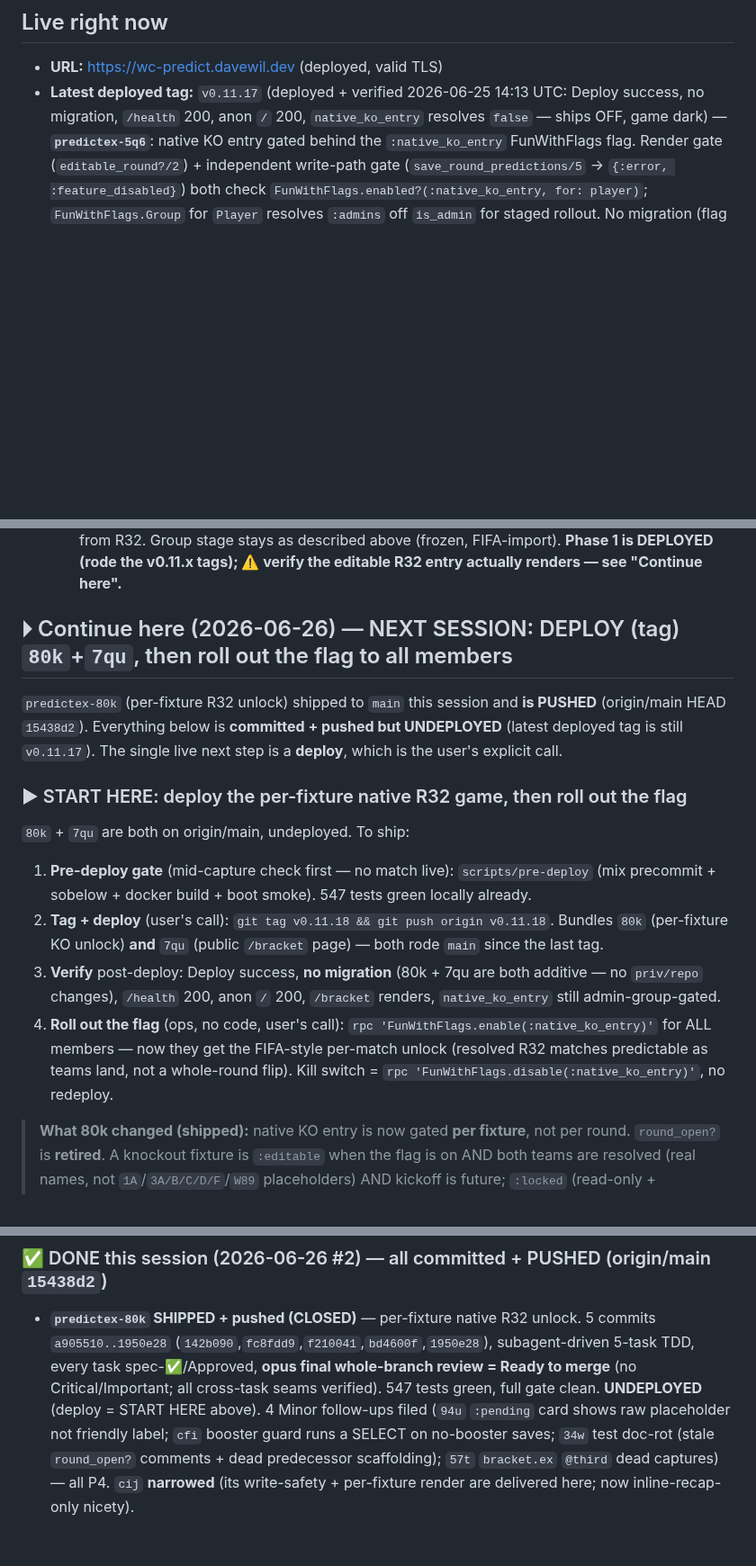
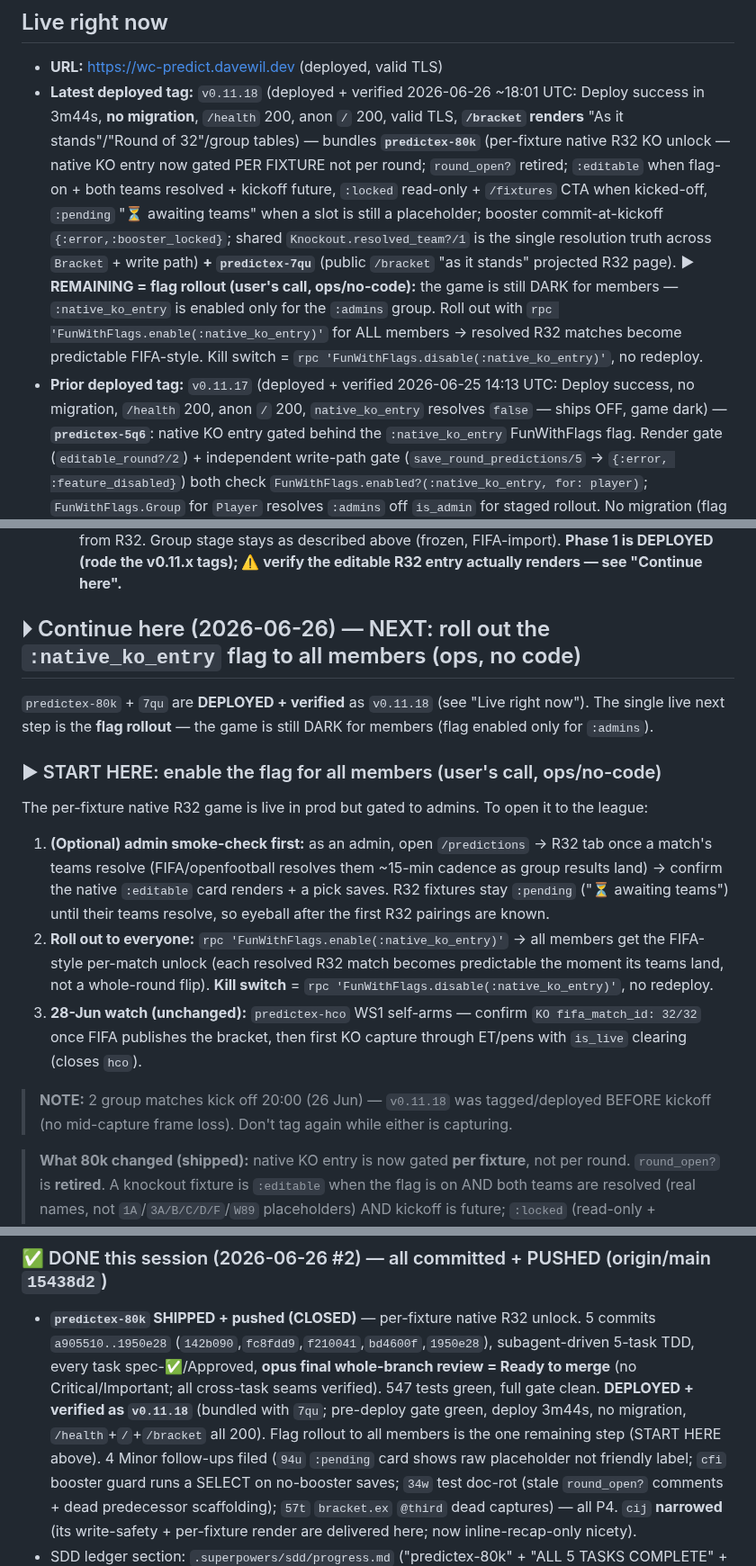
Before and after one commit to davewil/predictex, a Markdown page: RESUME.md, 3 parts joined by grey strips. Shown at 90% size. Drawn GitHub-style; blank space fills up the shorter version.

Commit message:
docs(resume): v0.11.18 deployed+verified (80k per-fixture R32 + 7qu /bracket); next = flag rollout

```diff
--- a/RESUME.md
+++ b/RESUME.md
@@ -12,7 +12,18 @@ the app scores them against real results and ranks a leaderboard.
 
 ## Live right now
 - **URL:** https://wc-predict.davewil.dev  (deployed, valid TLS)
-- **Latest deployed tag:** `v0.11.17` (deployed + verified 2026-06-25 14:13 UTC: Deploy success, no migration,
+- **Latest deployed tag:** `v0.11.18` (deployed + verified 2026-06-26 ~18:01 UTC: Deploy success in 3m44s,
+  **no migration**, `/health` 200, anon `/` 200, valid TLS, **`/bracket` renders** "As it stands"/"Round of
+  32"/group tables) — bundles **`predictex-80k`** (per-fixture native R32 KO unlock — native KO entry now
+  gated PER FIXTURE not per round; `round_open?` retired; `:editable` when flag-on + both teams resolved +
+  kickoff future, `:locked` read-only + `/fixtures` CTA when kicked-off, `:pending` "⏳ awaiting teams" when a
+  slot is still a placeholder; booster commit-at-kickoff `{:error,:booster_locked}`; shared
+  `Knockout.resolved_team?/1` is the single resolution truth across `Bracket` + write path) **+ `predictex-7qu`**
+  (public `/bracket` "as it stands" projected R32 page). **▶ REMAINING = flag rollout (user's call, ops/no-code):**
+  the game is still DARK for members — `:native_ko_entry` is enabled only for the `:admins` group. Roll out with
+  `rpc 'FunWithFlags.enable(:native_ko_entry)'` for ALL members → resolved R32 matches become predictable
+  FIFA-style. Kill switch = `rpc 'FunWithFlags.disable(:native_ko_entry)'`, no redeploy.
+- **Prior deployed tag:** `v0.11.17` (deployed + verified 2026-06-25 14:13 UTC: Deploy success, no migration,
   `/health` 200, anon `/` 200, `native_ko_entry` resolves `false` — ships OFF, game dark) — **`predictex-5q6`**:
   native KO entry gated behind the `:native_ko_entry` FunWithFlags flag. Render gate (`editable_round?/2`) +
   independent write-path gate (`save_round_predictions/5` → `{:error, :feature_disabled}`) both check
@@ -109,23 +120,25 @@ the app scores them against real results and ranks a leaderboard.
     stage stays as described above (frozen, FIFA-import). **Phase 1 is DEPLOYED (rode the v0.11.x tags); ⚠️
     verify the editable R32 entry actually renders — see "Continue here".**
 
-## ⏵ Continue here (2026-06-26) — NEXT SESSION: DEPLOY (tag) `80k`+`7qu`, then roll out the flag to all members
+## ⏵ Continue here (2026-06-26) — NEXT: roll out the `:native_ko_entry` flag to all members (ops, no code)
 
-`predictex-80k` (per-fixture R32 unlock) shipped to `main` this session and **is PUSHED** (origin/main HEAD
-`15438d2`). Everything below is **committed + pushed but UNDEPLOYED** (latest deployed tag is still
-`v0.11.17`). The single live next step is a **deploy**, which is the user's explicit call.
+`predictex-80k` + `7qu` are **DEPLOYED + verified** as `v0.11.18` (see "Live right now"). The single live next
+step is the **flag rollout** — the game is still DARK for members (flag enabled only for `:admins`).
 
-### ▶ START HERE: deploy the per-fixture native R32 game, then roll out the flag
-`80k` + `7qu` are both on origin/main, undeployed. To ship:
-1. **Pre-deploy gate** (mid-capture check first — no match live): `scripts/pre-deploy` (mix precommit +
-   sobelow + docker build + boot smoke). 547 tests green locally already.
-2. **Tag + deploy** (user's call): `git tag v0.11.18 && git push origin v0.11.18`. Bundles `80k` (per-fixture
-   KO unlock) **and** `7qu` (public `/bracket` page) — both rode `main` since the last tag.
-3. **Verify** post-deploy: Deploy success, **no migration** (80k + 7qu are both additive — no `priv/repo`
-   changes), `/health` 200, anon `/` 200, `/bracket` renders, `native_ko_entry` still admin-group-gated.
-4. **Roll out the flag** (ops, no code, user's call): `rpc 'FunWithFlags.enable(:native_ko_entry)'` for ALL
-   members — now they get the FIFA-style per-match unlock (resolved R32 matches predictable as teams land,
-   not a whole-round flip). Kill switch = `rpc 'FunWithFlags.disable(:native_ko_entry)'`, no redeploy.
+### ▶ START HERE: enable the flag for all members (user's call, ops/no-code)
+The per-fixture native R32 game is live in prod but gated to admins. To open it to the league:
+1. **(Optional) admin smoke-check first:** as an admin, open `/predictions` → R32 tab once a match's teams
+   resolve (FIFA/openfootball resolves them ~15-min cadence as group results land) → confirm the native
+   `:editable` card renders + a pick saves. R32 fixtures stay `:pending` ("⏳ awaiting teams") until their
+   teams resolve, so eyeball after the first R32 pairings are known.
+2. **Roll out to everyone:** `rpc 'FunWithFlags.enable(:native_ko_entry)'` → all members get the FIFA-style
+   per-match unlock (each resolved R32 match becomes predictable the moment its teams land, not a whole-round
+   flip). **Kill switch** = `rpc 'FunWithFlags.disable(:native_ko_entry)'`, no redeploy.
+3. **28-Jun watch (unchanged):** `predictex-hco` WS1 self-arms — confirm `KO fifa_match_id: 32/32` once FIFA
+   publishes the bracket, then first KO capture through ET/pens with `is_live` clearing (closes `hco`).
+
+> **NOTE:** 2 group matches kick off 20:00 (26 Jun) — `v0.11.18` was tagged/deployed BEFORE kickoff (no
+> mid-capture frame loss). Don't tag again while either is capturing.
 
 > **What 80k changed (shipped):** native KO entry is now gated **per fixture**, not per round. `round_open?`
 > is **retired**. A knockout fixture is `:editable` when the flag is on AND both teams are resolved (real
@@ -139,7 +152,9 @@ the app scores them against real results and ranks a leaderboard.
 - **`predictex-80k` SHIPPED + pushed (CLOSED)** — per-fixture native R32 unlock. 5 commits
   `a905510..1950e28` (`142b090`,`fc8fdd9`,`f210041`,`bd4600f`,`1950e28`), subagent-driven 5-task TDD, every
   task spec-✅/Approved, **opus final whole-branch review = Ready to merge** (no Critical/Important; all
-  cross-task seams verified). 547 tests green, full gate clean. **UNDEPLOYED** (deploy = START HERE above).
+  cross-task seams verified). 547 tests green, full gate clean. **DEPLOYED + verified as `v0.11.18`** (bundled
+  with `7qu`; pre-deploy gate green, deploy 3m44s, no migration, `/health`+`/`+`/bracket` all 200). Flag
+  rollout to all members is the one remaining step (START HERE above).
   4 Minor follow-ups filed (`94u` `:pending` card shows raw placeholder not friendly label; `cfi` booster
   guard runs a SELECT on no-booster saves; `34w` test doc-rot (stale `round_open?` comments + dead
   predecessor scaffolding); `57t` `bracket.ex` `@third` dead captures) — all P4. `cij` **narrowed** (its
```
